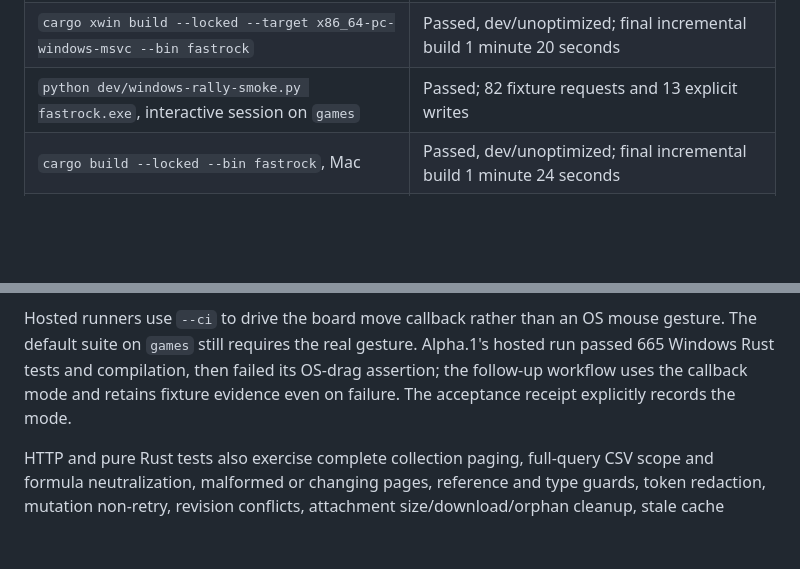
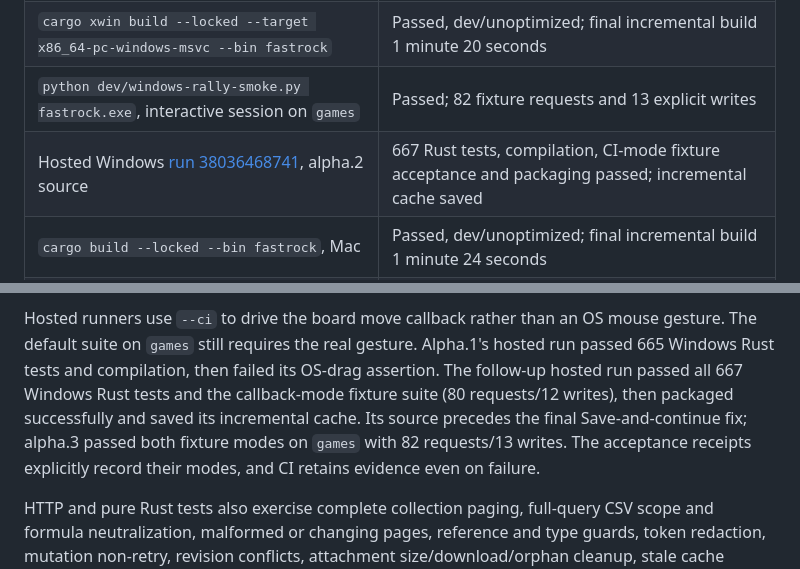
Before and after one commit to allquixotic/fastrock, a Markdown page: docs/PORT-VERIFICATION.md, 2 parts joined by grey strips. GitHub-like rendering; blank space fills up the shorter version.

Commit message:
docs: record successful hosted Rally validation

```diff
--- a/docs/PORT-VERIFICATION.md
+++ b/docs/PORT-VERIFICATION.md
@@ -18,6 +18,7 @@ the preserved Go baseline is `f523c6b7ae6f9b6a12ca951845b56d81cb76a879`.
 | `cargo test --locked --lib -- --skip window_runtime::tests` | 676 passed, zero failures, one GUI test filtered out on the Mac |
 | `cargo xwin build --locked --target x86_64-pc-windows-msvc --bin fastrock` | Passed, dev/unoptimized; final incremental build 1 minute 20 seconds |
 | `python dev/windows-rally-smoke.py fastrock.exe`, interactive session on `games` | Passed; 82 fixture requests and 13 explicit writes |
+| Hosted Windows [run 38036468741](https://github.com/allquixotic/fastrock/actions/runs/38036468741), alpha.2 source | 667 Rust tests, compilation, CI-mode fixture acceptance and packaging passed; incremental cache saved |
 | `cargo build --locked --bin fastrock`, Mac | Passed, dev/unoptimized; final incremental build 1 minute 24 seconds |
 | Installed Mac Codex CLI 0.162.0, read-only stdio initialize/config/model-list | Passed; seven models returned, no inference or Rally writes |
 
@@ -67,8 +68,12 @@ corresponding request payloads and persisted state rather than button names alon
 Hosted runners use `--ci` to drive the board move callback rather than an OS mouse
 gesture. The default suite on `games` still requires the real gesture. Alpha.1's
 hosted run passed 665 Windows Rust tests and compilation, then failed its OS-drag
-assertion; the follow-up workflow uses the callback mode and retains fixture
-evidence even on failure. The acceptance receipt explicitly records the mode.
+assertion. The follow-up hosted run passed all 667 Windows Rust tests and the
+callback-mode fixture suite (80 requests/12 writes), then packaged successfully
+and saved its incremental cache. Its source precedes the final Save-and-continue
+fix; alpha.3 passed both fixture modes on `games` with 82 requests/13 writes.
+The acceptance receipts explicitly record their modes, and CI retains evidence
+even on failure.
 
 HTTP and pure Rust tests also exercise complete collection paging, full-query
 CSV scope and formula neutralization, malformed or changing pages, reference and
```
Also changed, not shown: SPEC.md (+1 -1 lines).
